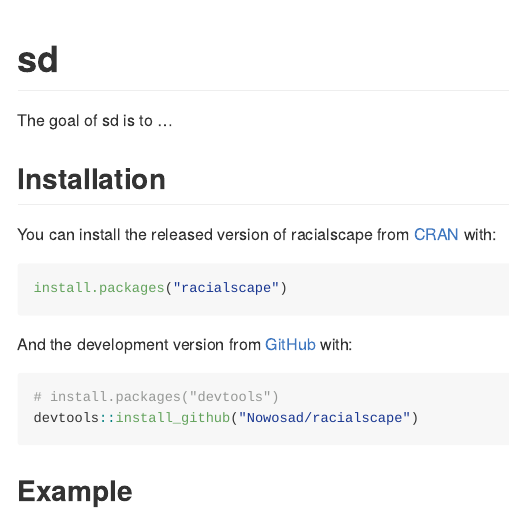
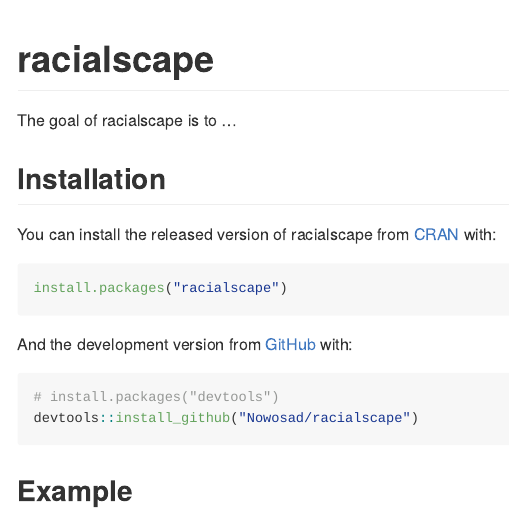
Before and after one commit to Nowosad/raceland, an R Markdown document (README.Rmd): the page in a window 1100 px wide, from its top. The pictures show the output file README.md that the author committed with the source, drawn offline in the style of GitHub; badge pictures from the web are left out.

Commit message:
updates readme

````diff
--- a/README.Rmd
+++ b/README.Rmd
@@ -12,14 +12,14 @@ knitr::opts_chunk$set(
   out.width = "100%"
 )
 ```
-# sd
+# racialscape
 
 <!-- badges: start -->
 [![Travis build status](https://travis-ci.org/Nowosad/sd.svg?branch=master)](https://travis-ci.org/Nowosad/racialscape)
 [![Codecov test coverage](https://codecov.io/gh/Nowosad/sd/branch/master/graph/badge.svg)](https://codecov.io/gh/Nowosad/racialscape?branch=master)
 <!-- badges: end -->
 
-The goal of sd is to ...
+The goal of racialscape is to ...
 
 ## Installation
 
````
Also changed, not shown: README.md.
